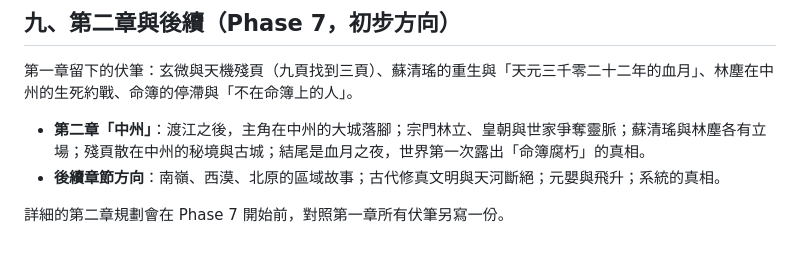
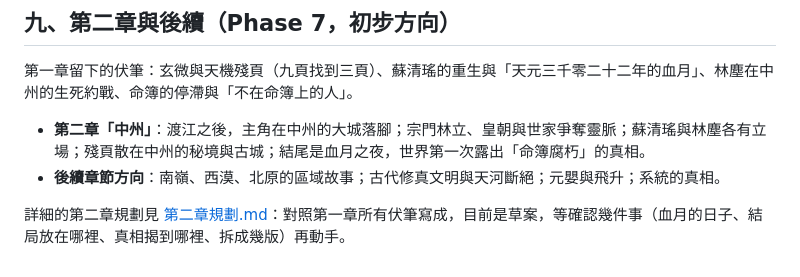
Before and after one commit to thengjin23-star/new-game, a Markdown page: docs/升級計畫.md, the part around the change. Rendered like a GitHub page.

```diff
--- a/docs/升級計畫.md
+++ b/docs/升級計畫.md
@@ -503,4 +503,4 @@
 - **第二章「中州」**：渡江之後，主角在中州的大城落腳；宗門林立、皇朝與世家爭奪靈脈；蘇清瑤與林塵各有立場；殘頁散在中州的秘境與古城；結尾是血月之夜，世界第一次露出「命簿腐朽」的真相。
 - **後續章節方向**：南嶺、西漠、北原的區域故事；古代修真文明與天河斷絕；元嬰與飛升；系統的真相。
 
-詳細的第二章規劃會在 Phase 7 開始前，對照第一章所有伏筆另寫一份。
+詳細的第二章規劃見 [第二章規劃.md](第二章規劃.md)：對照第一章所有伏筆寫成，目前是草案，等確認幾件事（血月的日子、結局放在哪裡、真相揭到哪裡、拆成幾版）再動手。
```
Also changed, not shown: docs/GDD.md (+1 -1 lines), docs/第二章規劃.md (added, +526 -0 lines).
